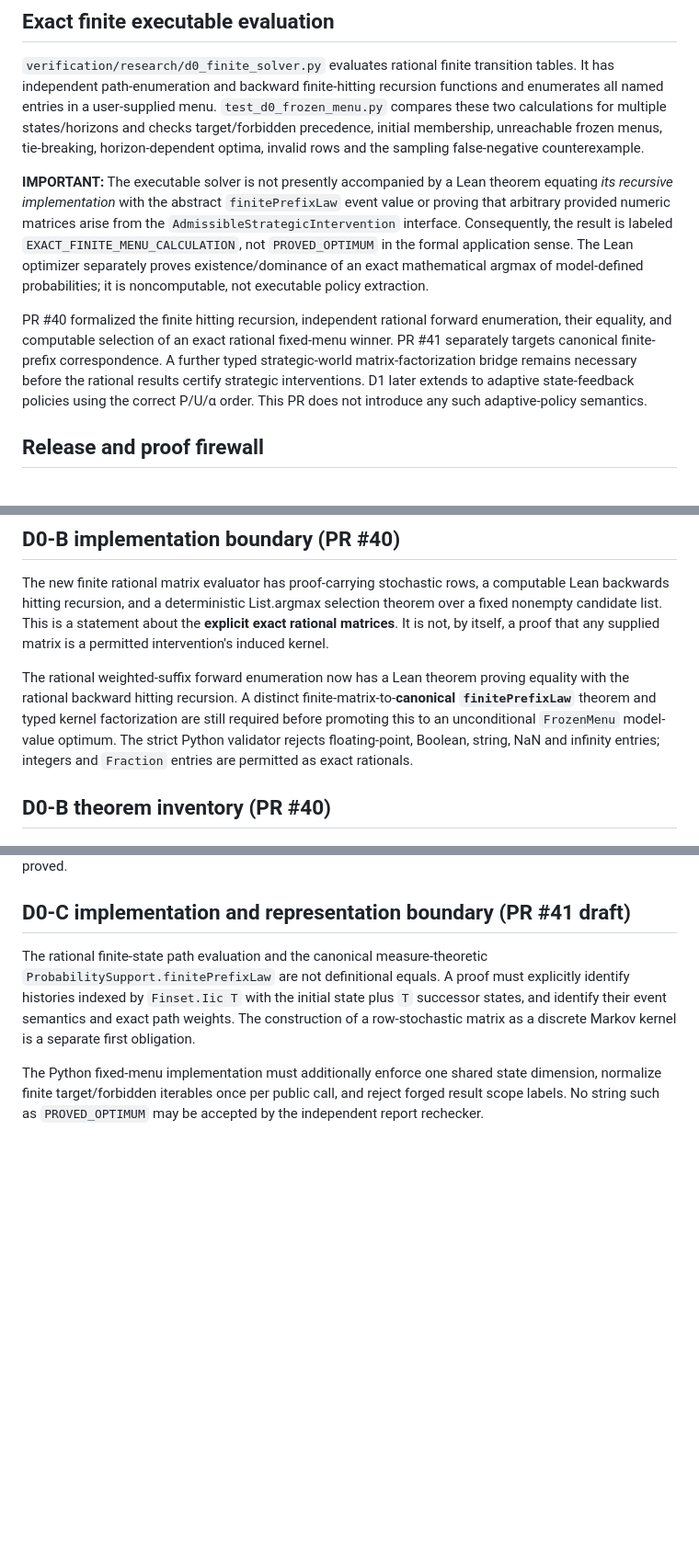
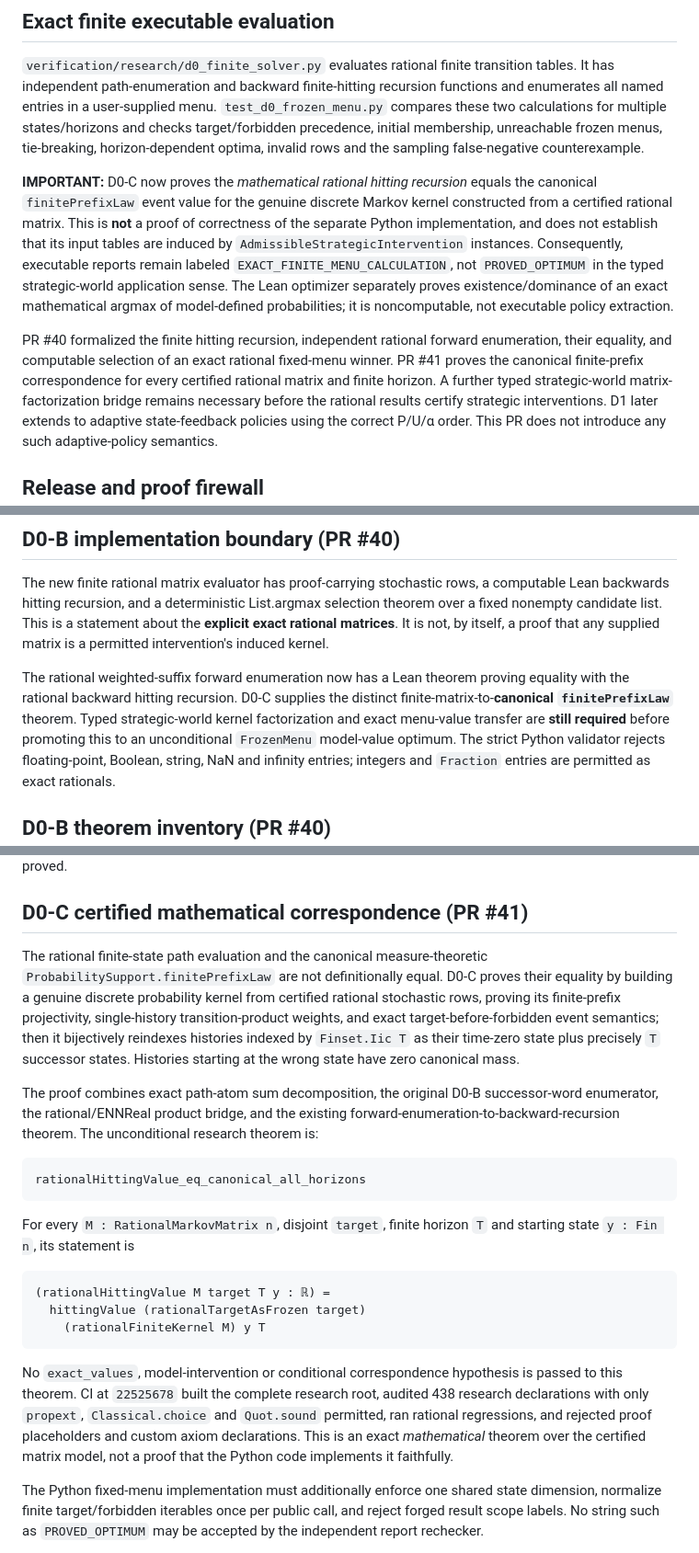
Before and after one commit to HMarcusWH/PermanssonLean, a Markdown page: docs/D0_FROZEN_MENU.md, 3 parts joined by grey strips. Shown at 92% size. Rendered like a GitHub page; blank space fills up the shorter version.

Commit message:
docs(d0c): record proved universal rational/canonical finite-prefix theorem and retain typed-world boundary

````diff
--- a/docs/D0_FROZEN_MENU.md
+++ b/docs/D0_FROZEN_MENU.md
@@ -47,21 +49,23 @@ precedence, initial membership, unreachable frozen menus, tie-breaking,
 horizon-dependent optima, invalid rows and the sampling false-negative
 counterexample.
 
-**IMPORTANT:** The executable solver is not presently accompanied by a
-Lean theorem equating *its recursive implementation* with the abstract
-`finitePrefixLaw` event value or proving that arbitrary provided numeric
-matrices arise from the `AdmissibleStrategicIntervention` interface.
-Consequently, the result is labeled `EXACT_FINITE_MENU_CALCULATION`,
-not `PROVED_OPTIMUM` in the formal application sense. The Lean optimizer
+**IMPORTANT:** D0-C now proves the *mathematical rational hitting recursion*
+equals the canonical `finitePrefixLaw` event value for the genuine discrete
+Markov kernel constructed from a certified rational matrix. This is **not**
+a proof of correctness of the separate Python implementation, and does not
+establish that its input tables are induced by `AdmissibleStrategicIntervention`
+instances. Consequently, executable reports remain labeled
+`EXACT_FINITE_MENU_CALCULATION`, not `PROVED_OPTIMUM` in the typed
+strategic-world application sense. The Lean optimizer
 separately proves existence/dominance of an exact mathematical argmax of
 model-defined probabilities; it is noncomputable, not executable policy
 extraction.
 
 PR #40 formalized the finite hitting recursion, independent rational forward
 enumeration, their equality, and computable selection of an exact rational
-fixed-menu winner. PR #41 separately targets canonical finite-prefix
-correspondence. A further typed strategic-world matrix-factorization bridge
-remains necessary before the rational results certify strategic interventions. D1 later
+fixed-menu winner. PR #41 proves the canonical finite-prefix
+correspondence for every certified rational matrix and finite horizon. A further
+typed strategic-world matrix-factorization bridge remains necessary before the rational results certify strategic interventions. D1 later
 extends to adaptive state-feedback policies using the correct P/U/α order.
 This PR does not introduce any such adaptive-policy semantics.
 
@@ -81,10 +85,11 @@ about the **explicit exact rational matrices**. It is not, by itself, a proof
 that any supplied matrix is a permitted intervention's induced kernel.
 
 The rational weighted-suffix forward enumeration now has a Lean theorem
-proving equality with the rational backward hitting recursion. A distinct
-finite-matrix-to-**canonical `finitePrefixLaw`** theorem and typed kernel
-factorization are still required before promoting this to an unconditional
-`FrozenMenu` model-value optimum. The strict Python
+proving equality with the rational backward hitting recursion. D0-C supplies the distinct
+finite-matrix-to-**canonical `finitePrefixLaw`** theorem. Typed
+strategic-world kernel factorization and exact menu-value transfer are **still
+required** before promoting this to an unconditional `FrozenMenu`
+model-value optimum. The strict Python
 validator rejects floating-point, Boolean, string, NaN and infinity entries;
 integers and `Fraction` entries are permitted as exact rationals.
 
@@ -109,14 +114,42 @@ software by Lean. The kernel realization/canonical law and eventual executable
 checker should remain separate research work until proved.
 
 
-## D0-C implementation and representation boundary (PR #41 draft)
+## D0-C certified mathematical correspondence (PR #41)
 
 The rational finite-state path evaluation and the canonical measure-theoretic
-`ProbabilitySupport.finitePrefixLaw` are not definitional equals. A proof
-must explicitly identify histories indexed by `Finset.Iic T` with the
-initial state plus `T` successor states, and identify their event semantics
-and exact path weights. The construction of a row-stochastic matrix as a
-discrete Markov kernel is a separate first obligation.
+`ProbabilitySupport.finitePrefixLaw` are not definitionally equal. D0-C
+proves their equality by building a genuine discrete probability kernel from
+certified rational stochastic rows, proving its finite-prefix projectivity,
+single-history transition-product weights, and exact target-before-forbidden
+event semantics; then it bijectively reindexes histories indexed by
+`Finset.Iic T` as their time-zero state plus precisely `T` successor
+states. Histories starting at the wrong state have zero canonical mass.
+
+The proof combines exact path-atom sum decomposition, the original D0-B
+successor-word enumerator, the rational/ENNReal product bridge, and the
+existing forward-enumeration-to-backward-recursion theorem. The unconditional
+research theorem is:
+
+```lean
+rationalHittingValue_eq_canonical_all_horizons
+```
+
+For every `M : RationalMarkovMatrix n`, disjoint `target`, finite
+horizon `T` and starting state `y : Fin n`, its statement is
+
+```text
+(rationalHittingValue M target T y : ℝ) =
+  hittingValue (rationalTargetAsFrozen target)
+    (rationalFiniteKernel M) y T
+```
+
+No `exact_values`, model-intervention or conditional correspondence
+hypothesis is passed to this theorem. CI at `22525678` built the complete
+research root, audited 438 research declarations with only `propext`,
+`Classical.choice` and `Quot.sound` permitted, ran rational regressions,
+and rejected proof placeholders and custom axiom declarations. This is an
+exact *mathematical* theorem over the certified matrix model, not a proof
+that the Python code implements it faithfully.
 
 The Python fixed-menu implementation must additionally enforce one shared
 state dimension, normalize finite target/forbidden iterables once per public
````
Also changed, not shown: other parts of docs/D0_FROZEN_MENU.md (+5 -3 lines).
